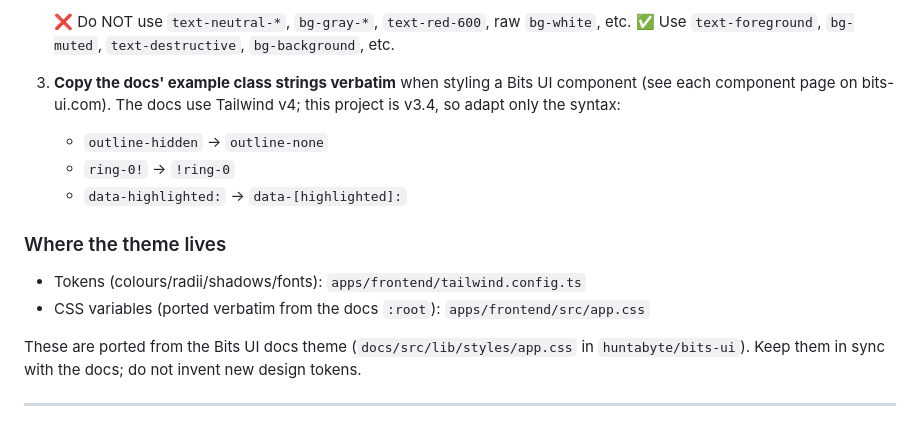
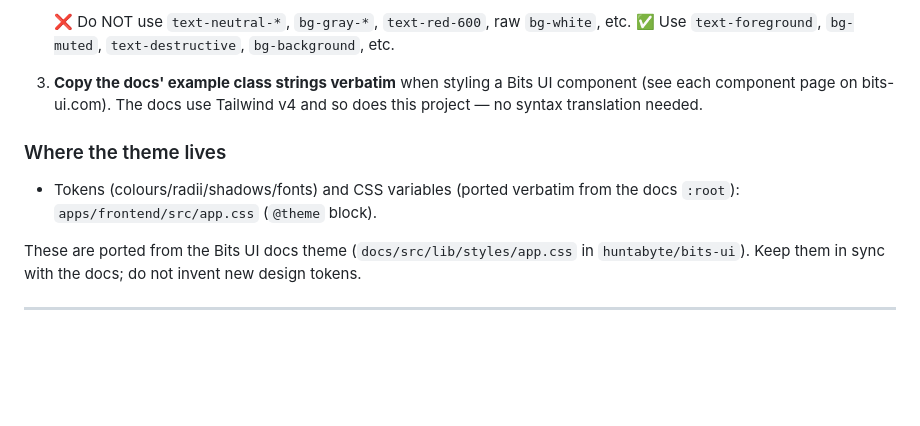
Before and after one commit to the-jk-labs/omicron, a Markdown page: CLAUDE.md, the part around the change. GitHub-like rendering; blank space fills up the shorter version.

Commit message:
docs: update styling rules for Tailwind v4
This project now runs Tailwind v4 (same commit series as the
dependency upgrade), matching the Bits UI docs directly, so the v3.4
syntax-translation table and the tailwind.config.ts pointer are gone.

```diff
--- a/CLAUDE.md
+++ b/CLAUDE.md
@@ -86,16 +86,13 @@ and existing markup.
    ✅ Use `text-foreground`, `bg-muted`, `text-destructive`, `bg-background`, etc.
 
 3. **Copy the docs' example class strings verbatim** when styling a Bits UI
-   component (see each component page on bits-ui.com). The docs use Tailwind v4;
-   this project is v3.4, so adapt only the syntax:
-   - `outline-hidden` → `outline-none`
-   - `ring-0!` → `!ring-0`
-   - `data-highlighted:` → `data-[highlighted]:`
+   component (see each component page on bits-ui.com). The docs use Tailwind v4
+   and so does this project — no syntax translation needed.
 
 ### Where the theme lives
 
-- Tokens (colours/radii/shadows/fonts): `apps/frontend/tailwind.config.ts`
-- CSS variables (ported verbatim from the docs `:root`): `apps/frontend/src/app.css`
+- Tokens (colours/radii/shadows/fonts) and CSS variables (ported verbatim from
+  the docs `:root`): `apps/frontend/src/app.css` (`@theme` block).
 
 These are ported from the Bits UI docs theme
 (`docs/src/lib/styles/app.css` in `huntabyte/bits-ui`). Keep them in sync with
```
